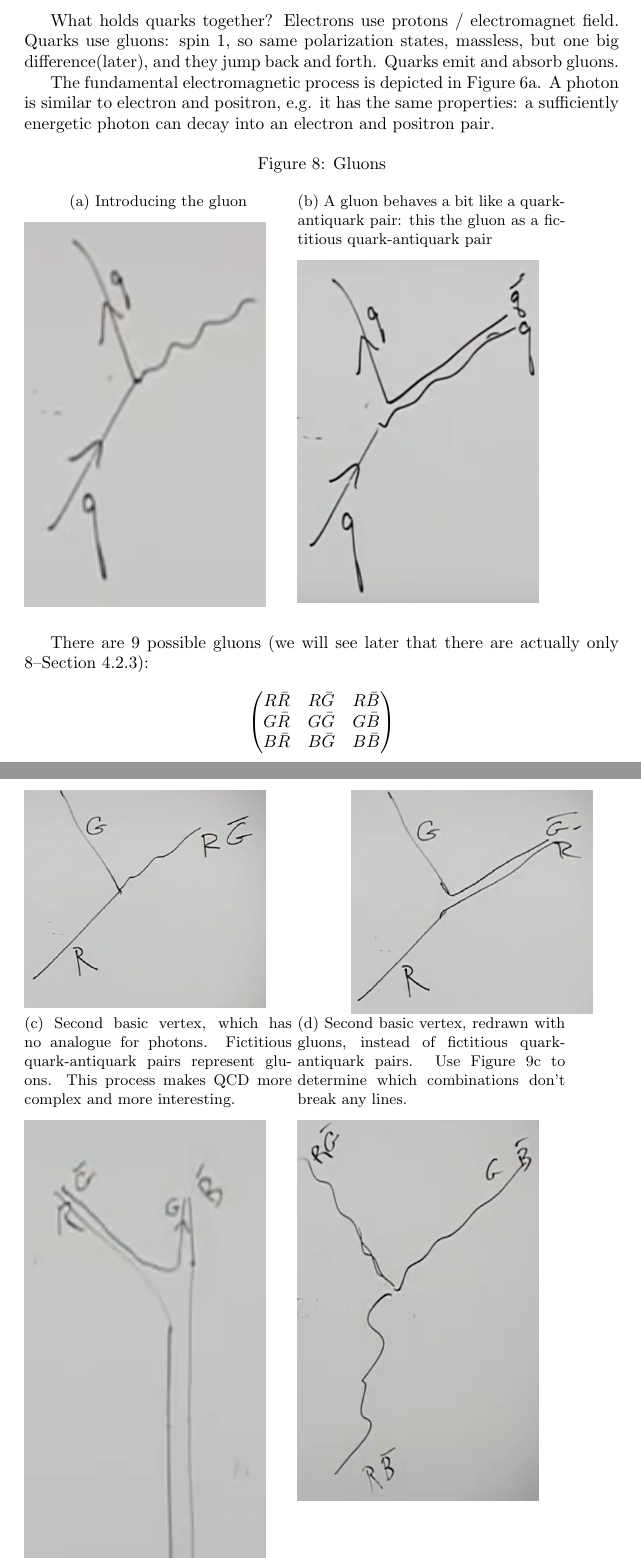
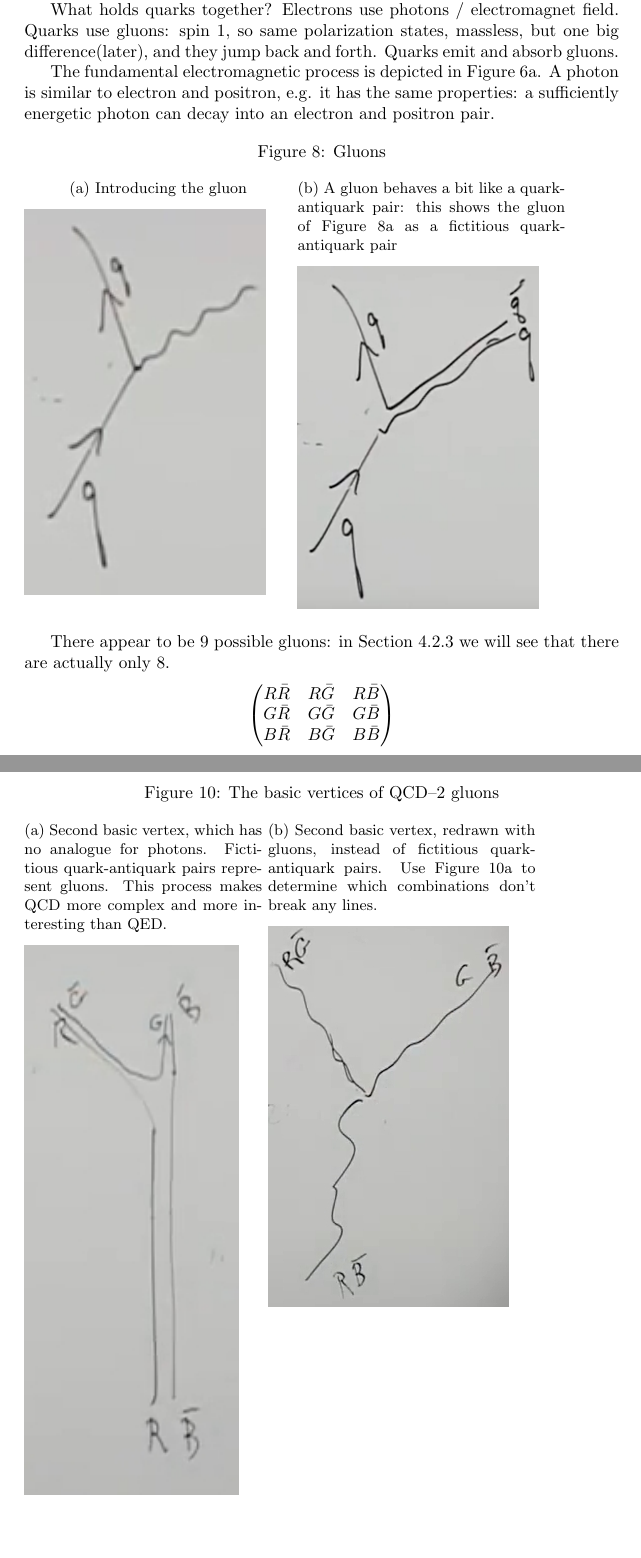
Before and after one commit to weka511/complexity, a LaTeX paper (tm/particles2.tex): two parts of pages 15 and 16 of 49 before the commit and two parts of pages 14 and 16 of 49 after it, joined at a grey line, cut so that both start at the same text, the shorter picture padded with empty space. Compiled offline with pdfLaTeX.

Commit message:
Fixed some typos

```diff
--- a/tm/particles2.tex
+++ b/tm/particles2.tex
@@ -337,3 +337,4 @@ Figure \ref{fig:decay:dalta} shows the decay of $\Delta_\frac{3}{2}$.
 
 \subsection{Quantum Chromodynamics}
 
+We have a problem: $uuu$ represents three Fermions whose spins are all in the same direction, which violates the Pauli Exclusion Principle. Quarks must have another property, i.e. the three quarks must have a label which is hidden from view and not apparent in experiments. This is called "colour", a totally arbitrary name which has nothing to do with ordinary colour: it is just a name. Values are Red, Blue, and Green. The important thing is that they have precisely 3 different values. The  $\Delta_\frac{3}{2}$ is important because of having 3 u or d. For proton we need to [anti?]symmetrize: $\ket{d_R u_G u_B}+...$
@@ -341,22 +341,22 @@ We have a problem: $uuu$ represents three Fermions whose spins are all in the sa
 
-What holds quarks together? Electrons use protons / electromagnet field. Quarks use gluons: spin 1, so same polarization states, massless, but one big difference(later), and they jump back and forth. Quarks emit and absorb gluons.
+What holds quarks together? Electrons use photons / electromagnet field. Quarks use gluons: spin 1, so same polarization states, massless, but one big difference(later), and they jump back and forth. Quarks emit and absorb gluons.
 
 The fundamental electromagnetic process is depicted in Figure \ref{fig:fep1}. A photon is similar to electron and positron, e.g. it has the same properties: a sufficiently energetic photon can decay into an electron and positron pair.
 
 \begin{figure}[H]
 	\caption{Gluons}
 	\begin{subfigure}[t]{0.45\textwidth}
-		\caption{Introducing the gluon}
+		\caption{Introducing the gluon}\label{fig2-2-gluon1}
 		\includegraphics[width=0.9\textwidth]{2-2-gluon1}
 	\end{subfigure}
 	\begin{subfigure}[t]{0.45\textwidth}
-		\caption{A gluon behaves a bit like a quark-antiquark pair: this the gluon as a fictitious quark-antiquark pair}
+		\caption{A gluon behaves a bit like a quark-antiquark pair: this shows the gluon of Figure \ref{fig2-2-gluon1} as a fictitious quark-antiquark pair}
 		\includegraphics[width=0.9\textwidth]{2-2-gluon2}
 	\end{subfigure}
 
 \end{figure}
 
-There are 9 possible gluons (we will see later that there are actually only 8--Section \ref{sec:3:3:8}):
+There appear to be 9 possible gluons: in Section \ref{sec:3:3:8} we will see that there are actually only 8.
 \begin{align*}
 \begin{pmatrix}
 R\bar{R}&R\bar{G}&R\bar{B}\\
@@ -371,5 +371,5 @@ Gluons can interact with each other--Figure \ref{2-2-gluon6}.
 	\begin{subfigure}[t]{0.45\textwidth}
-		\caption{Red quark changes to green: analogous to process with photon.}
+		\caption{Red quark changes to green: analogous to process with photon.}\label{fig:2-2-gluon3}
 		\includegraphics[width=0.9\textwidth]{2-2-gluon3}
 	\end{subfigure}
 	\begin{subfigure}[t]{0.45\textwidth}
@@ -377,11 +378,16 @@ Gluons can interact with each other--Figure \ref{2-2-gluon6}.
 		\includegraphics[width=0.9\textwidth]{2-2-gluon4}
 	\end{subfigure}
-	\begin{subfigure}[t]{0.45\textwidth}
-		\caption{Second basic vertex, which has no analogue for photons. Fictitious quark-antiquark pairs represent gluons. This process makes QCD more complex and more interesting.}\label{2-2-gluon5}
+
+\end{figure}
+
+\begin{figure}[H]
+	\caption{The basic vertices of QCD--2 gluons}
+		\begin{subfigure}[t]{0.40\textwidth}
+		\caption{Second basic vertex, which has no analogue for photons. Fictitious quark-antiquark pairs represent gluons. This process makes QCD more complex and more interesting than QED.}\label{fig:2-2-gluon5}
 		\includegraphics[width=0.9\textwidth]{2-2-gluon5}
 	\end{subfigure}
 	\begin{subfigure}[t]{0.45\textwidth}
-		\caption{Second basic vertex, redrawn with gluons, instead of fictitious quark-antiquark pairs. Use Figure \ref{2-2-gluon5} to determine which combinations don't break any lines.}\label{2-2-gluon6}
+		\caption{Second basic vertex, redrawn with gluons, instead of fictitious quark-antiquark pairs. Use Figure \ref{fig:2-2-gluon5} to determine which combinations don't break any lines.}\label{fig:2-2-gluon6}
 		\includegraphics[width=0.9\textwidth]{2-2-gluon6}
 	\end{subfigure}
 \end{figure}
```
Also changed, not shown: tm/particles2.tex (20 more changed lines).
